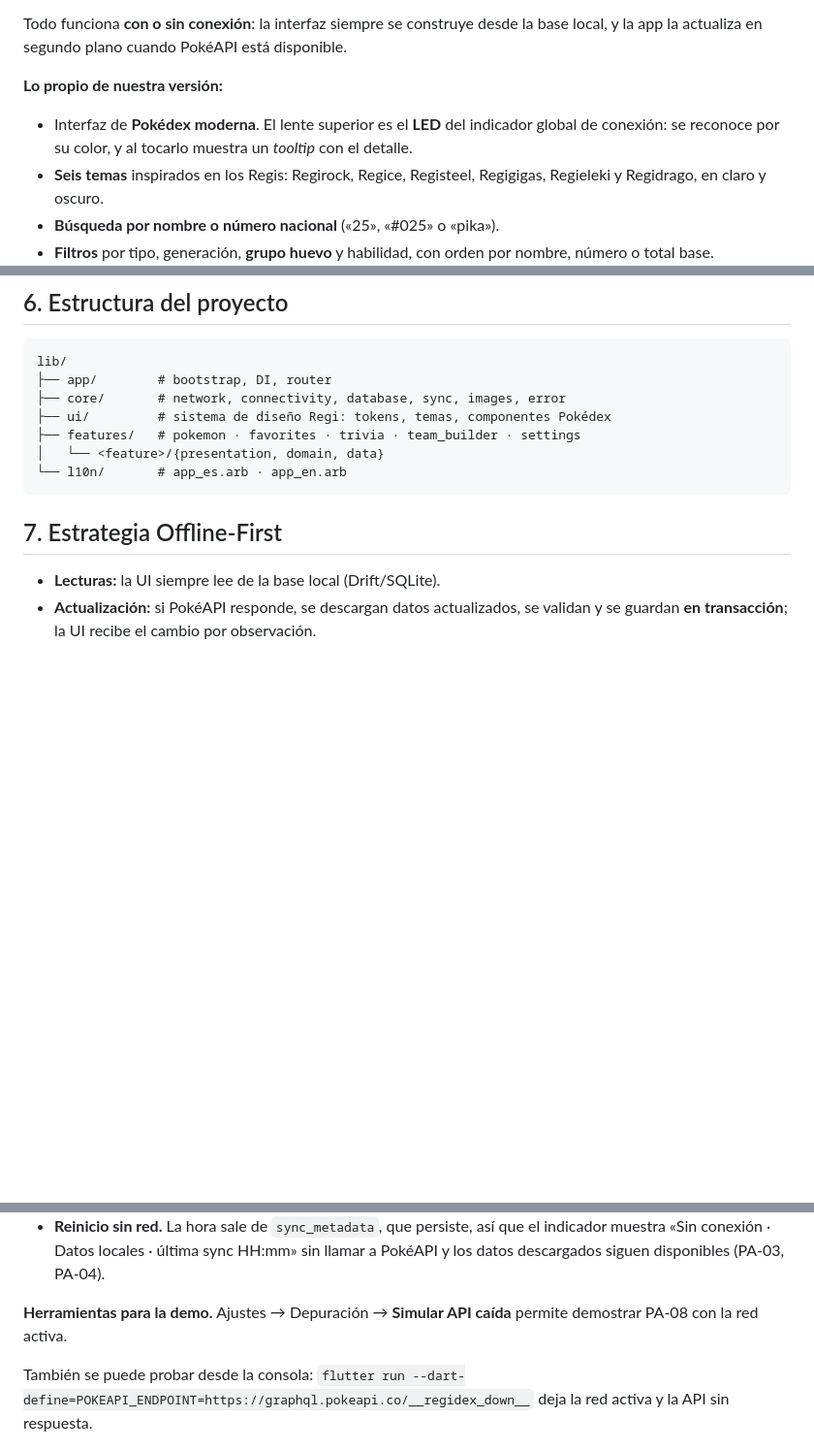
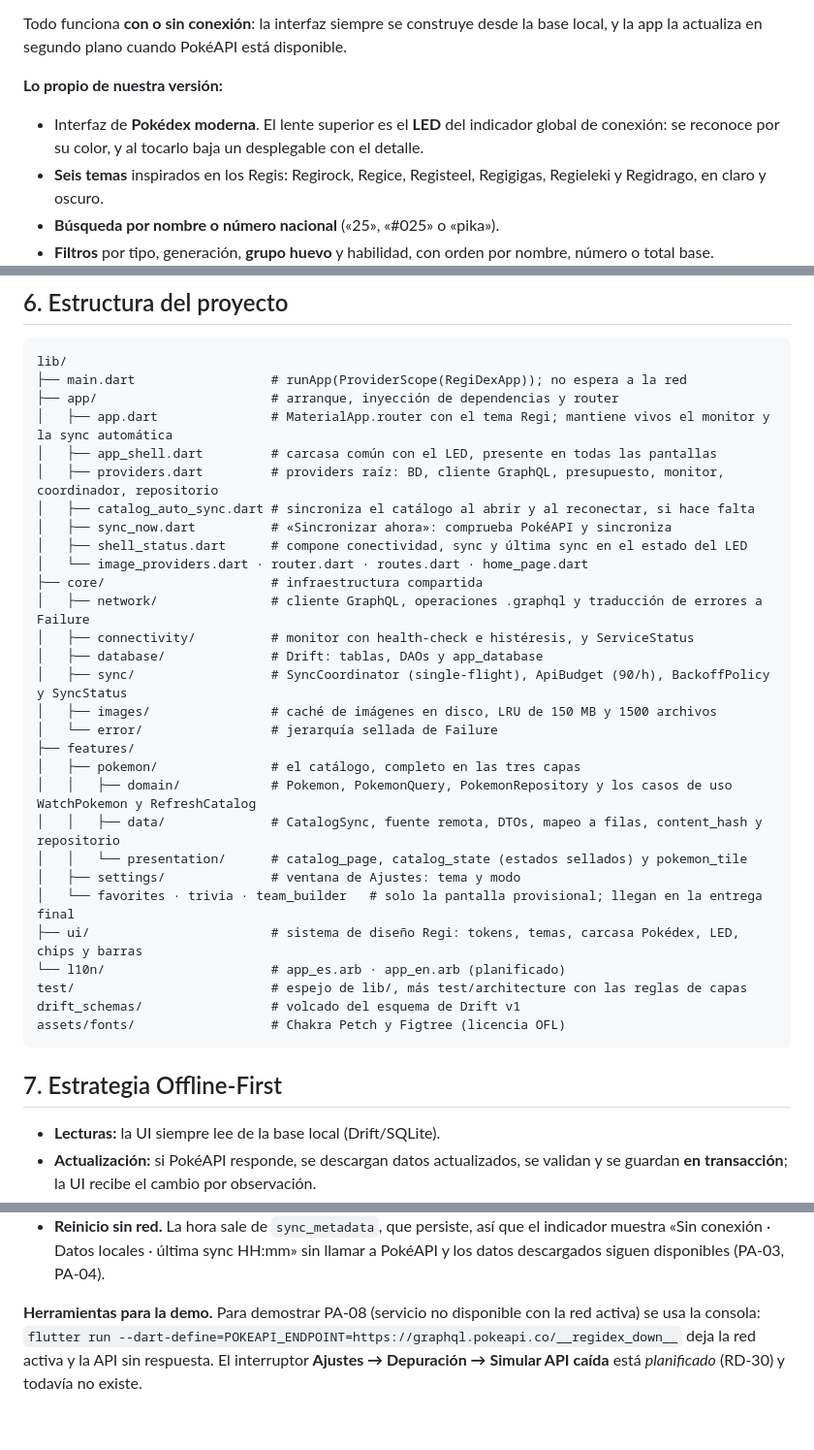
Before and after one commit to randy-pucmm/regi_dex, a Markdown page: README.md, 3 parts joined by grey strips. Shown at 97% size. Drawn GitHub-style; blank space fills up the shorter version.

Commit message:
docs: README al dia con lo implementado (tecnologias, estructura y demo)

````diff
--- a/README.md
+++ b/README.md
@@ -64,7 +64,7 @@ Todo funciona **con o sin conexión**: la interfaz siempre se construye desde la
 
 **Lo propio de nuestra versión:**
 
-- Interfaz de **Pokédex moderna**. El lente superior es el **LED** del indicador global de conexión: se reconoce por su color, y al tocarlo muestra un *tooltip* con el detalle.
+- Interfaz de **Pokédex moderna**. El lente superior es el **LED** del indicador global de conexión: se reconoce por su color, y al tocarlo baja un desplegable con el detalle.
 - **Seis temas** inspirados en los Regis: Regirock, Regice, Registeel, Regigigas, Regieleki y Regidrago, en claro y oscuro.
 - **Búsqueda por nombre o número nacional** («25», «#025» o «pika»).
 - **Filtros** por tipo, generación, **grupo huevo** y habilidad, con orden por nombre, número o total base.
@@ -129,12 +128,34 @@ Clean Architecture **por funcionalidades**: `presentation` → `domain` ← `dat
 
 ```text
 lib/
-├── app/        # bootstrap, DI, router
-├── core/       # network, connectivity, database, sync, images, error
-├── ui/         # sistema de diseño Regi: tokens, temas, componentes Pokédex
-├── features/   # pokemon · favorites · trivia · team_builder · settings
-│   └── <feature>/{presentation, domain, data}
-└── l10n/       # app_es.arb · app_en.arb
+├── main.dart                  # runApp(ProviderScope(RegiDexApp)); no espera a la red
+├── app/                       # arranque, inyección de dependencias y router
+│   ├── app.dart               # MaterialApp.router con el tema Regi; mantiene vivos el monitor y la sync automática
+│   ├── app_shell.dart         # carcasa común con el LED, presente en todas las pantallas
+│   ├── providers.dart         # providers raíz: BD, cliente GraphQL, presupuesto, monitor, coordinador, repositorio
+│   ├── catalog_auto_sync.dart # sincroniza el catálogo al abrir y al reconectar, si hace falta
+│   ├── sync_now.dart          # «Sincronizar ahora»: comprueba PokéAPI y sincroniza
+│   ├── shell_status.dart      # compone conectividad, sync y última sync en el estado del LED
+│   └── image_providers.dart · router.dart · routes.dart · home_page.dart
+├── core/                      # infraestructura compartida
+│   ├── network/               # cliente GraphQL, operaciones .graphql y traducción de errores a Failure
+│   ├── connectivity/          # monitor con health-check e histéresis, y ServiceStatus
+│   ├── database/              # Drift: tablas, DAOs y app_database
+│   ├── sync/                  # SyncCoordinator (single-flight), ApiBudget (90/h), BackoffPolicy y SyncStatus
+│   ├── images/                # caché de imágenes en disco, LRU de 150 MB y 1500 archivos
+│   └── error/                 # jerarquía sellada de Failure
+├── features/
+│   ├── pokemon/               # el catálogo, completo en las tres capas
+│   │   ├── domain/            # Pokemon, PokemonQuery, PokemonRepository y los casos de uso WatchPokemon y RefreshCatalog
+│   │   ├── data/              # CatalogSync, fuente remota, DTOs, mapeo a filas, content_hash y repositorio
+│   │   └── presentation/      # catalog_page, catalog_state (estados sellados) y pokemon_tile
+│   ├── settings/              # ventana de Ajustes: tema y modo
+│   └── favorites · trivia · team_builder   # solo la pantalla provisional; llegan en la entrega final
+├── ui/                        # sistema de diseño Regi: tokens, temas, carcasa Pokédex, LED, chips y barras
+└── l10n/                      # app_es.arb · app_en.arb (planificado)
+test/                          # espejo de lib/, más test/architecture con las reglas de capas
+drift_schemas/                 # volcado del esquema de Drift v1
+assets/fonts/                  # Chakra Petch y Figtree (licencia OFL)
 ```
 
 ## 7. Estrategia Offline-First
@@ -231,9 +252,7 @@ El estado del servicio se decide con un **health-check real contra PokéAPI**, n
 - **Sincronizar ahora.** Está en el detalle del LED, activo en línea o con el servicio caído. Vuelve a comprobar PokéAPI y luego sincroniza el catálogo; si ya hay una pasada en curso la reutiliza. Puede gastar hasta 7 llamadas del presupuesto.
 - **Reinicio sin red.** La hora sale de `sync_metadata`, que persiste, así que el indicador muestra «Sin conexión · Datos locales · última sync HH:mm» sin llamar a PokéAPI y los datos descargados siguen disponibles (PA-03, PA-04).
 
-**Herramientas para la demo.** Ajustes → Depuración → **Simular API caída** permite demostrar PA-08 con la red activa.
-
-También se puede probar desde la consola: `flutter run --dart-define=POKEAPI_ENDPOINT=https://graphql.pokeapi.co/__regidex_down__` deja la red activa y la API sin respuesta.
+**Herramientas para la demo.** Para demostrar PA-08 (servicio no disponible con la red activa) se usa la consola: `flutter run --dart-define=POKEAPI_ENDPOINT=https://graphql.pokeapi.co/__regidex_down__` deja la red activa y la API sin respuesta. El interruptor **Ajustes → Depuración → Simular API caída** está *planificado* (RD-30) y todavía no existe.
 
 ![Estados de conectividad](docs/diagrams/D07_estados_conectividad.png)
 
````
Also changed, not shown: other parts of README.md (+14 -15 lines).
